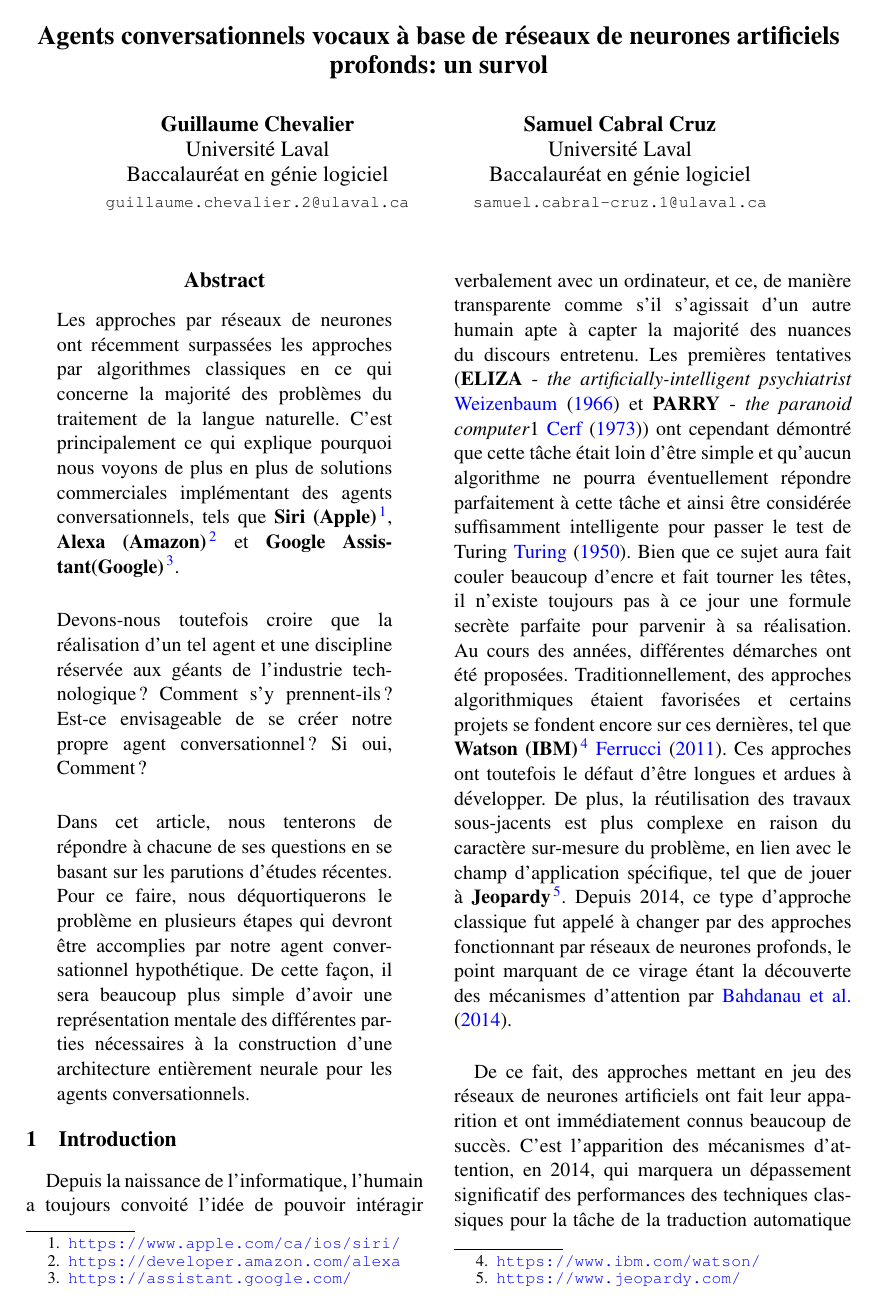
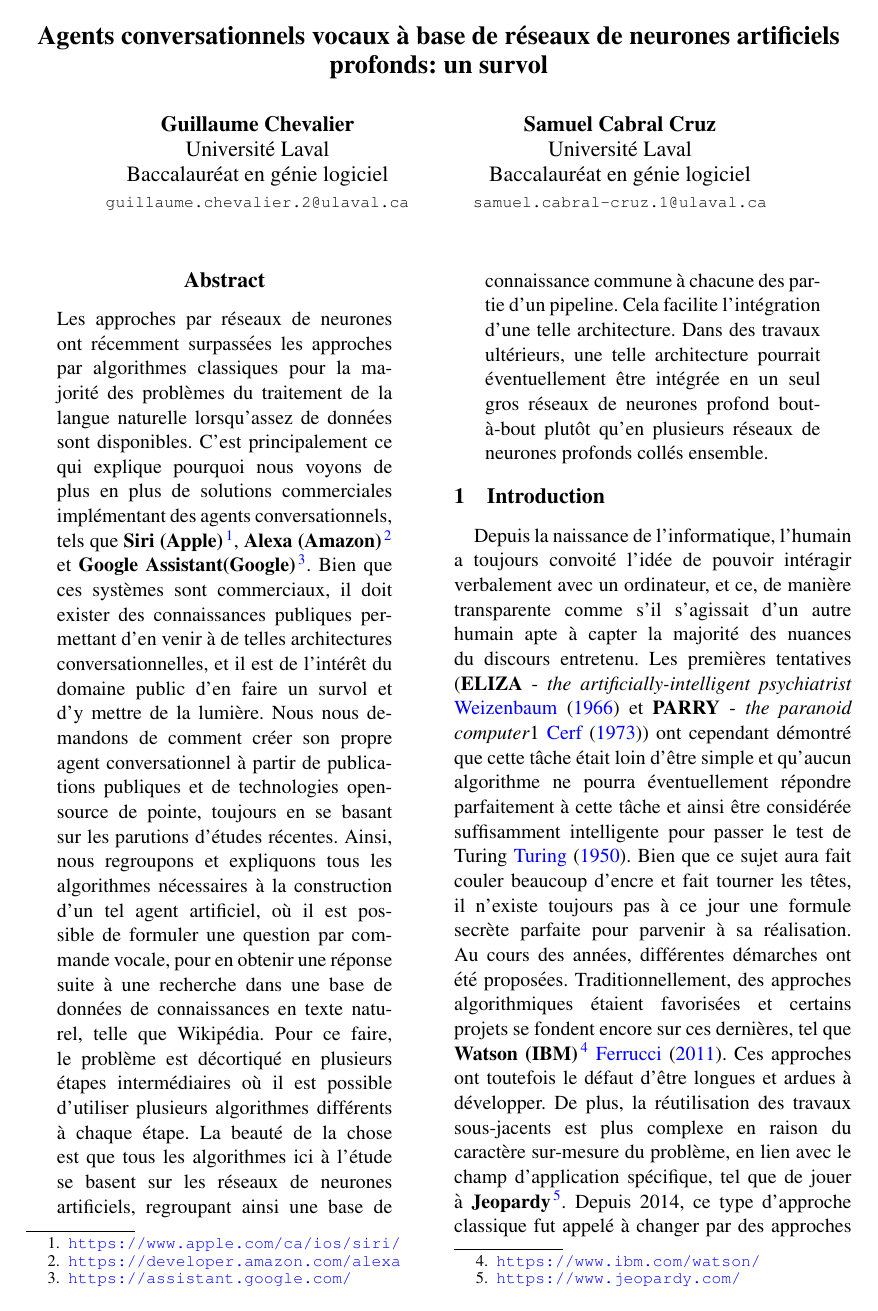
Before and after one commit to guillaume-chevalier/GLO-7006-Paper-NLP, a LaTeX paper (main.tex, which reads tex/abstract.tex): page 1 of 10. Compiled offline with pdfLaTeX.

Commit message:
reviwed abstract

```diff
--- a/tex/abstract.tex
+++ b/tex/abstract.tex
@@ -1,7 +1,3 @@
 \begin{abstract}
-  Les approches par réseaux de neurones ont récemment surpassées les approches par algorithmes classiques en ce qui concerne la majorité des problèmes du traitement de la langue naturelle. C'est principalement ce qui explique pourquoi nous voyons de plus en plus de solutions commerciales implémentant des agents conversationnels, tels que \textbf{Siri (Apple)}\footnote{\url{https://www.apple.com/ca/ios/siri/}}, \textbf{Alexa (Amazon)}\footnote{\url{https://developer.amazon.com/alexa}} et \textbf{Google Assistant(Google)}\footnote{\url{https://assistant.google.com/}}. \\
-
-  Devons-nous toutefois croire que la réalisation d'un tel agent et une discipline réservée aux géants de l'industrie technologique? Comment s'y prennent-ils? Est-ce envisageable de se créer notre propre agent conversationnel? Si oui, Comment? \\
-
-  Dans cet article, nous tenterons de répondre à chacune de ses questions en se basant sur les parutions d'études récentes. Pour ce faire, nous déquortiquerons le problème en plusieurs étapes qui devront être accomplies par notre agent conversationnel hypothétique. De cette façon, il sera beaucoup plus simple d'avoir une représentation mentale des différentes parties nécessaires à la construction d’une architecture entièrement neurale pour les agents conversationnels.
+  Les approches par réseaux de neurones ont récemment surpassées les approches par algorithmes classiques pour la majorité des problèmes du traitement de la langue naturelle lorsqu'assez de données sont disponibles. C'est principalement ce qui explique pourquoi nous voyons de plus en plus de solutions commerciales implémentant des agents conversationnels, tels que \textbf{Siri (Apple)}\footnote{\url{https://www.apple.com/ca/ios/siri/}}, \textbf{Alexa (Amazon)}\footnote{\url{https://developer.amazon.com/alexa}} et \textbf{Google Assistant(Google)}\footnote{\url{https://assistant.google.com/}}. Bien que ces systèmes sont commerciaux, il doit exister des connaissances publiques permettant d'en venir à de telles architectures conversationnelles, et il est de l'intérêt du domaine public d'en faire un survol et d'y mettre de la lumière. Nous nous demandons de comment créer son propre agent conversationnel à partir de publications publiques et de technologies open-source de pointe, toujours en se basant sur les parutions d'études récentes. Ainsi, nous regroupons et expliquons tous les algorithmes nécessaires à la construction d'un tel agent artificiel, où il est possible de formuler une question par commande vocale, pour en obtenir une réponse suite à une recherche dans une base de données de connaissances en texte naturel, telle que Wikipédia. Pour ce faire, le problème est décortiqué en plusieurs étapes intermédiaires où il est possible d'utiliser plusieurs algorithmes différents à chaque étape. La beauté de la chose est que tous les algorithmes ici à l'étude se basent sur les réseaux de neurones artificiels, regroupant ainsi une base de connaissance commune à chacune des partie d'un pipeline. Cela facilite l'intégration d'une telle architecture. Dans des travaux ultérieurs, une telle architecture pourrait éventuellement être intégrée en un seul gros réseaux de neurones profond bout-à-bout plutôt qu'en plusieurs réseaux de neurones profonds collés ensemble.
 \end{abstract}
```
